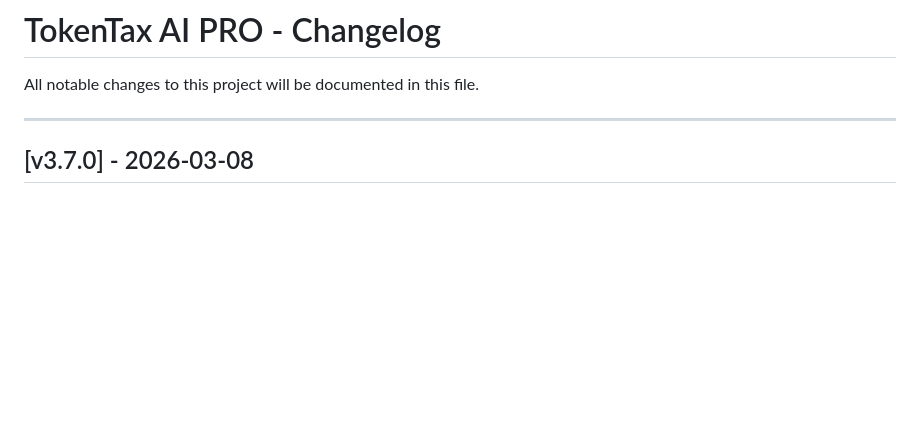
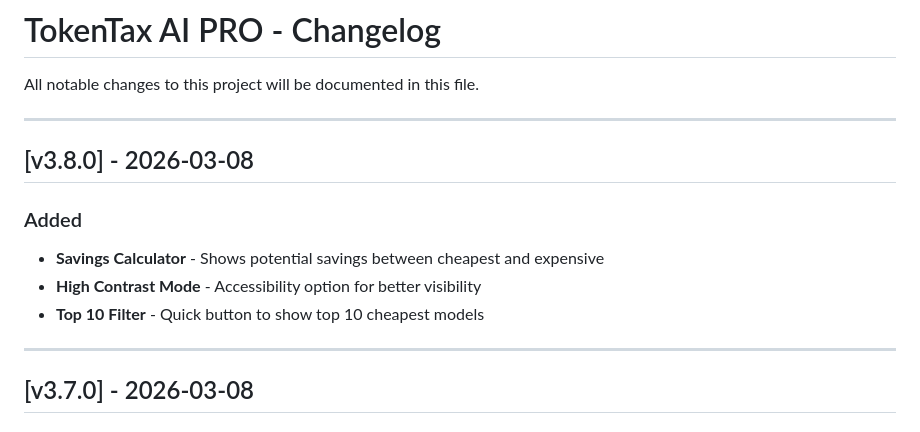
Before and after one commit to smouj/tokentax, a Markdown page: CHANGELOG.md, the part around the change. GitHub-like rendering; blank space fills up the shorter version.

Commit message:
docs: Updated CHANGELOG to v3.8.0

```diff
--- a/CHANGELOG.md
+++ b/CHANGELOG.md
@@ -1,6 +1,15 @@
 # TokenTax AI PRO - Changelog
 
 All notable changes to this project will be documented in this file.
+
+---
+
+## [v3.8.0] - 2026-03-08
+
+### Added
+- **Savings Calculator** - Shows potential savings between cheapest and expensive
+- **High Contrast Mode** - Accessibility option for better visibility
+- **Top 10 Filter** - Quick button to show top 10 cheapest models
 
 ---
 
```
